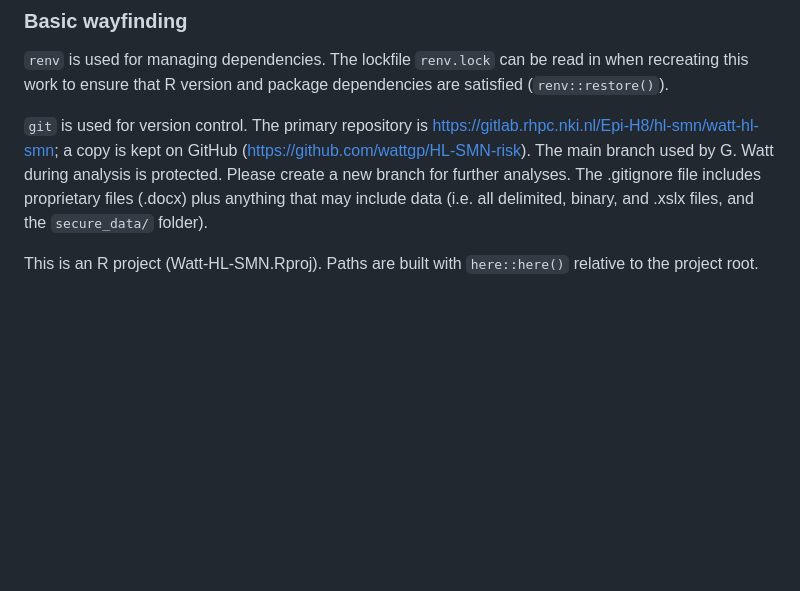
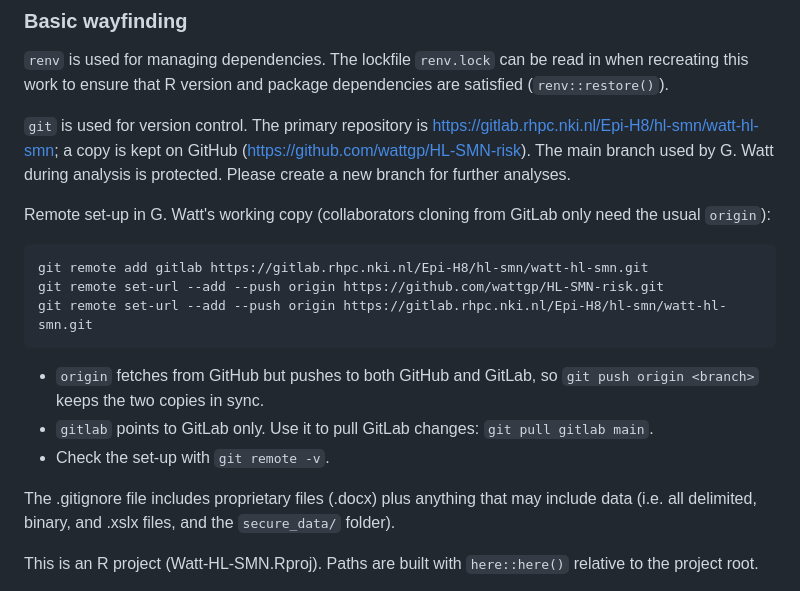
Before and after one commit to wattgp/HL-SMN-risk, a Markdown page: README.md, the part around one of its changes. Rendered like a GitHub page; blank space fills up the shorter version.

Commit message:
Document GitHub/GitLab remote set-up in README
Co-Authored-By: Claude Opus 5.5 <noreply@anthropic.com>

````diff
--- a/README.md
+++ b/README.md
@@ -49,7 +49,24 @@ are satisfied (`renv::restore()`).
 https://gitlab.rhpc.nki.nl/Epi-H8/hl-smn/watt-hl-smn; a copy is kept on GitHub
 (https://github.com/wattgp/HL-SMN-risk). The main branch used by
 G. Watt during analysis is protected. Please create a new branch for further
-analyses. The .gitignore file includes proprietary files (.docx) plus anything
+analyses.
+
+Remote set-up in G. Watt's working copy (collaborators cloning from GitLab
+only need the usual `origin`):
+
+```bash
+git remote add gitlab https://gitlab.rhpc.nki.nl/Epi-H8/hl-smn/watt-hl-smn.git
+git remote set-url --add --push origin https://github.com/wattgp/HL-SMN-risk.git
+git remote set-url --add --push origin https://gitlab.rhpc.nki.nl/Epi-H8/hl-smn/watt-hl-smn.git
+```
+
+- `origin` fetches from GitHub but pushes to both GitHub and GitLab, so
+  `git push origin <branch>` keeps the two copies in sync.
+- `gitlab` points to GitLab only. Use it to pull GitLab changes:
+  `git pull gitlab main`.
+- Check the set-up with `git remote -v`.
+
+The .gitignore file includes proprietary files (.docx) plus anything
 that may include data (i.e. all delimited, binary, and .xslx files, and the
 `secure_data/` folder).
 
````
Also changed, not shown: other parts of README.md (+1 -1 lines).
